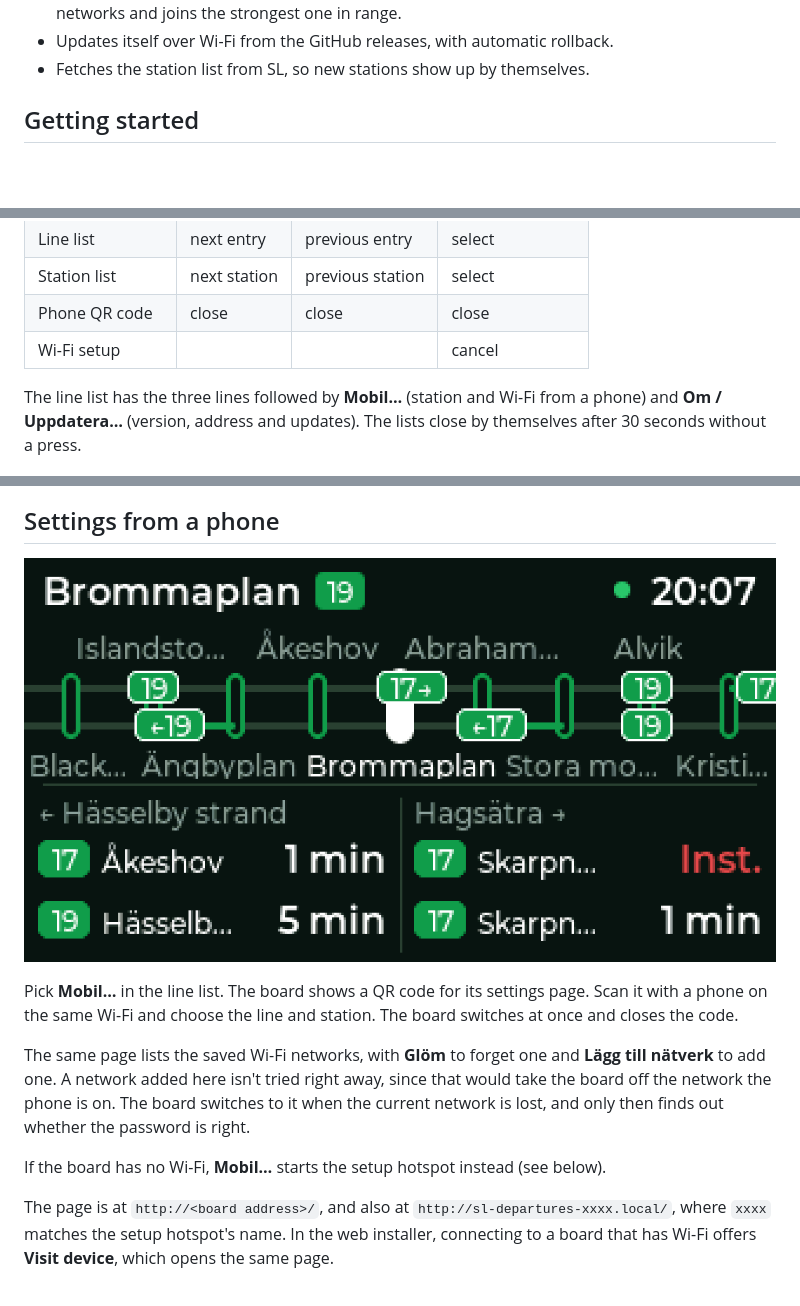
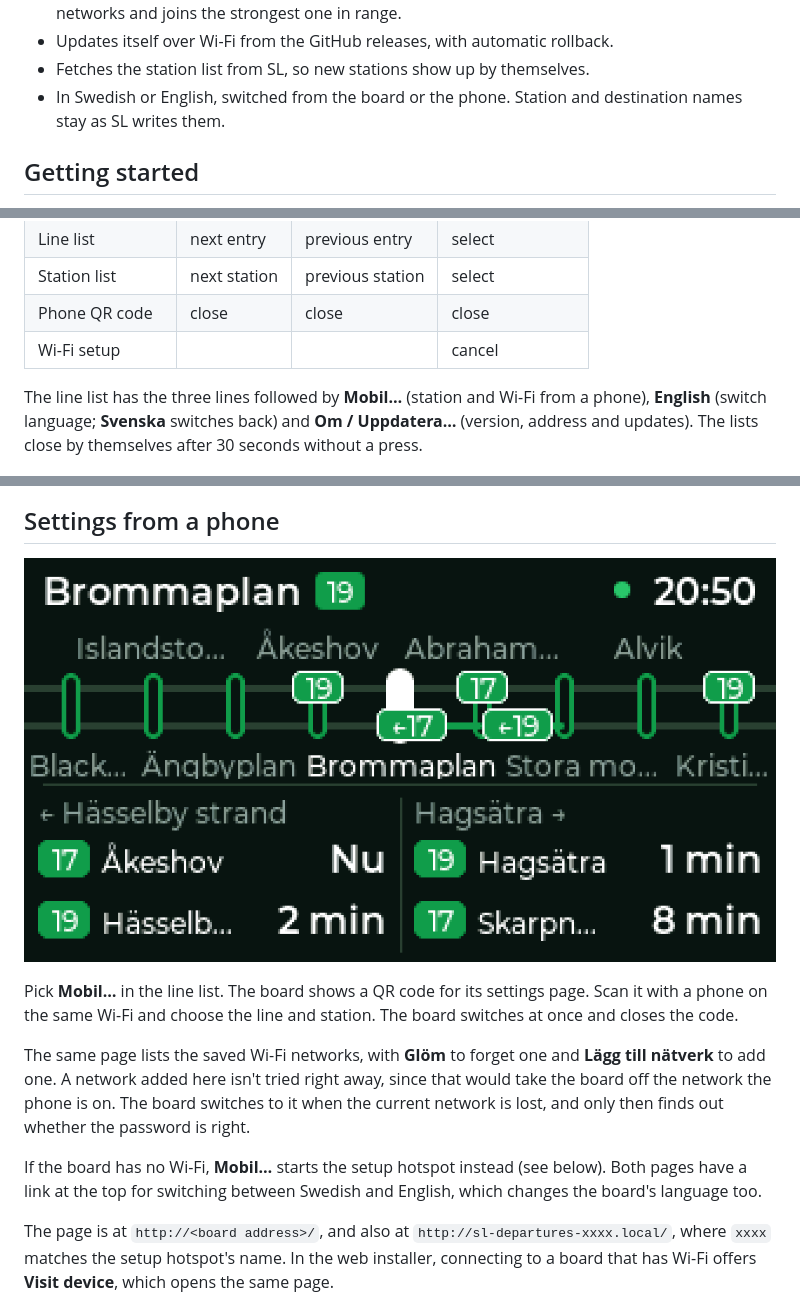
Before and after one commit to rdahlborg/sl-departures, a Markdown page: README.md, 3 parts joined by grey strips. Rendered like a GitHub page; pictures changed too: screenshots/phone-settings.png; blank space fills up the shorter version.

```diff
--- a/README.md
+++ b/README.md
@@ -22,6 +22,8 @@ Made by Robert Dahlborg.
   Remembers up to 5 networks and joins the strongest one in range.
 - Updates itself over Wi-Fi from the GitHub releases, with automatic rollback.
 - Fetches the station list from SL, so new stations show up by themselves.
+- In Swedish or English, switched from the board or the phone. Station and
+  destination names stay as SL writes them.
 
 ## Getting started
 
@@ -54,7 +56,8 @@ Everything is done with the **BOOT** button. RESET just restarts the board.
 | Wi-Fi setup | | | cancel |
 
 The line list has the three lines followed by **Mobil…** (station and Wi-Fi
-from a phone) and **Om / Uppdatera…** (version, address and updates). The lists close by themselves after 30
+from a phone), **English** (switch language; **Svenska** switches back) and
+**Om / Uppdatera…** (version, address and updates). The lists close by themselves after 30
 seconds without a press.
 
 ![Choosing Slussen on the red line with the button](screenshots/choose-station.png)
@@ -74,7 +77,8 @@ switches to it when the current network is lost, and only then finds out
 whether the password is right.
 
 If the board has no Wi-Fi, **Mobil…** starts the setup hotspot instead (see
-below).
+below). Both pages have a link at the top for switching between Swedish and
+English, which changes the board's language too.
 
 The page is at `http://<board address>/`, and also at
 `http://sl-departures-xxxx.local/`, where `xxxx` matches the setup hotspot's
```
Also changed, not shown: other parts of README.md (+1 -0 lines), 10 other files.
